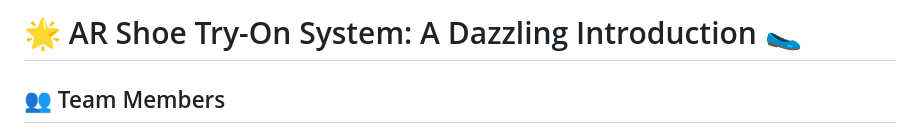
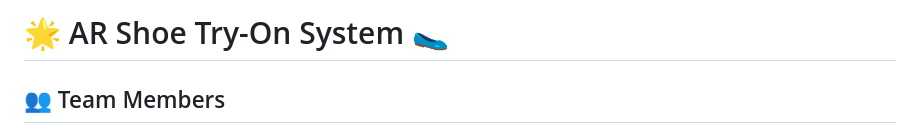
Before and after one commit to QuanHoangNgoc/Datathon_QTHomeTown-AR-Shoe-Try-On-System, a Markdown page: README.md, the part around the change. GitHub-like rendering.

```diff
--- a/README.md
+++ b/README.md
@@ -1,4 +1,4 @@
-# 🌟 AR Shoe Try-On System: A Dazzling Introduction 🥿
+# 🌟 AR Shoe Try-On System 🥿
 
 ## 👥 Team Members
 - Dat Tran
```
